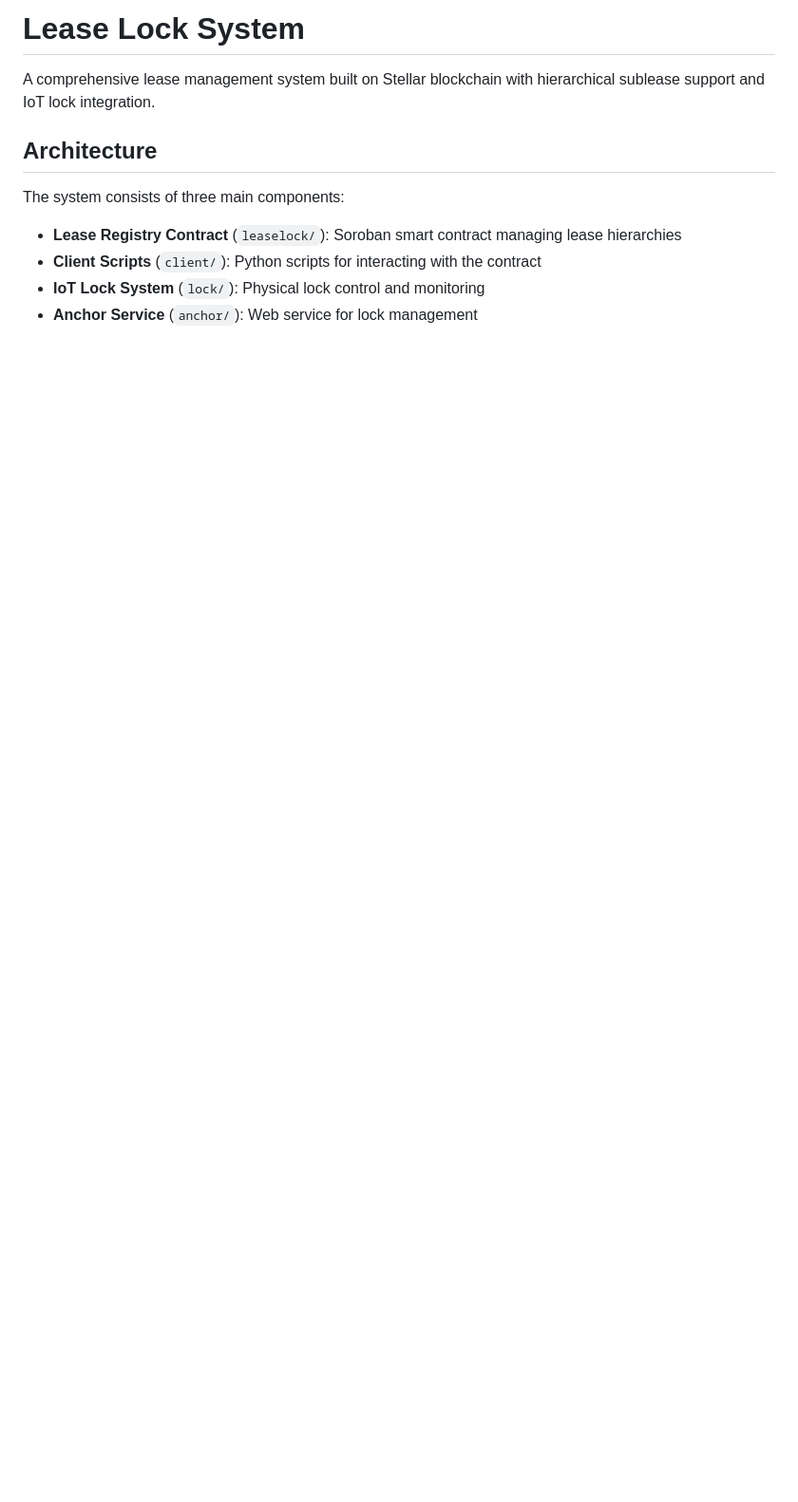
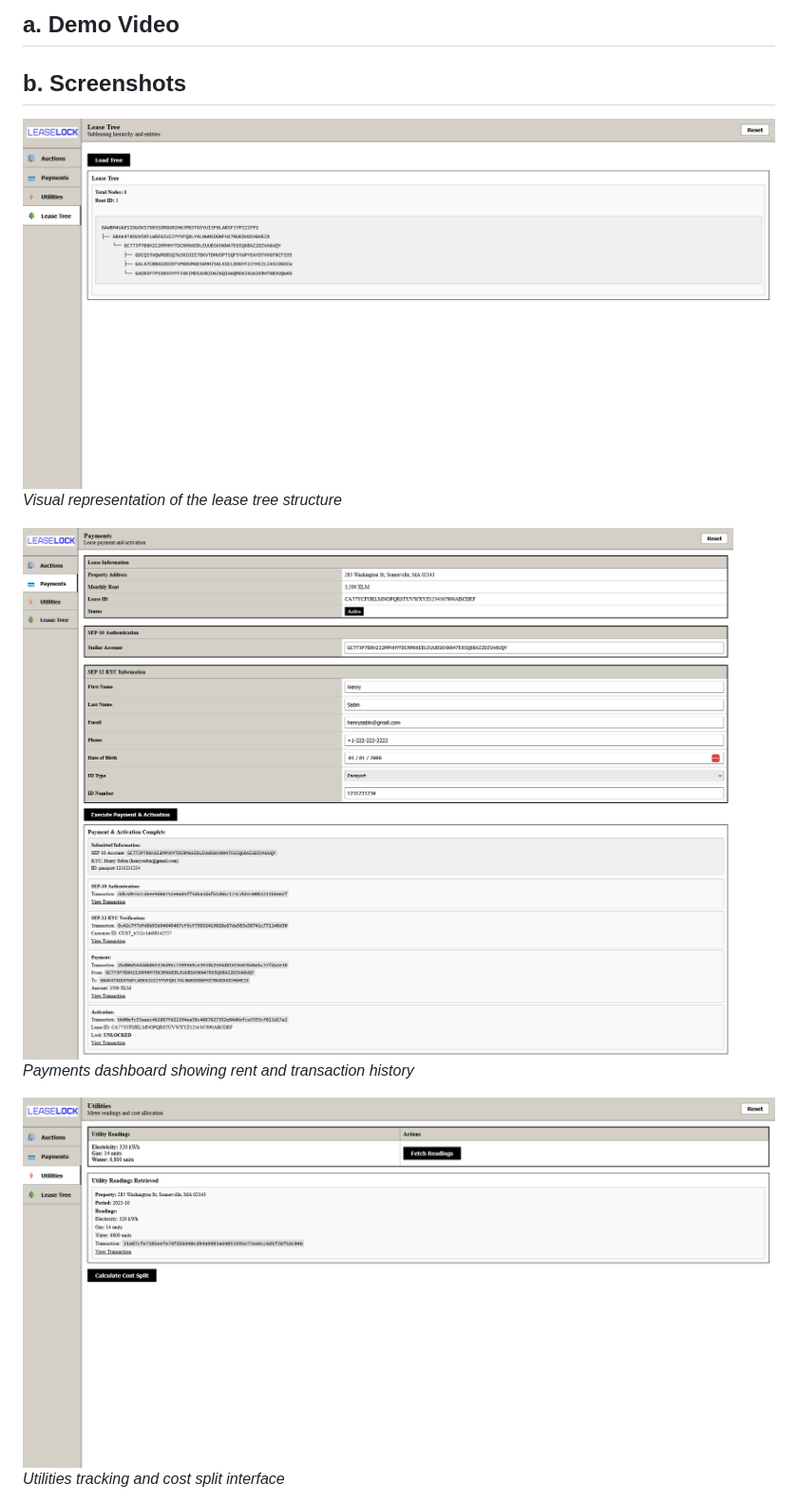
Before and after one commit to AlanWang610/lease-lock, a Markdown page: README.md, the part around the change printed below. Shown: that part at 95% size. Rendered like a GitHub page; pictures changed too: lease_tree_screenshot.png (added), payments_screenshot.png (added), utilities_screenshot.png (added); blank space fills up the shorter version.

```diff
--- a/README.md
+++ b/README.md
@@ -1,13 +1,13 @@
-# Lease Lock System
+## a. Demo Video
 
-A comprehensive lease management system built on Stellar blockchain with hierarchical sublease support and IoT lock integration.
+## b. Screenshots
 
-## Architecture
+![Lease Tree](lease_tree_screenshot.png)
+*Visual representation of the lease tree structure*
 
-The system consists of three main components:
+![Payments](payments_screenshot.png)
+*Payments dashboard showing rent and transaction history*
 
-- **Lease Registry Contract** (`leaselock/`): Soroban smart contract managing lease hierarchies
-- **Client Scripts** (`client/`): Python scripts for interacting with the contract
-- **IoT Lock System** (`lock/`): Physical lock control and monitoring
-- **Anchor Service** (`anchor/`): Web service for lock management
+![Utilities](utilities_screenshot.png)
+*Utilities tracking and cost split interface*
 
```
Also changed, not shown: other parts of README.md (+19 -105 lines), auctions_screenshot.png (added), lock_screenshot.png (added).
